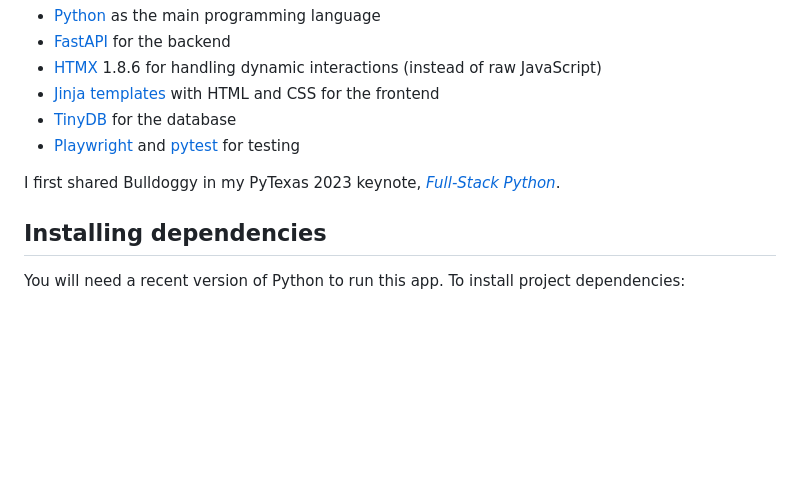
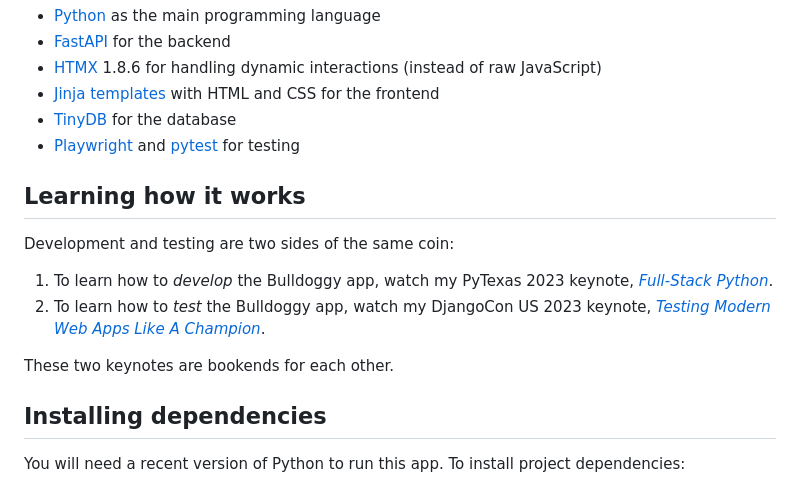
Before and after one commit to AutomationPanda/bulldoggy-reminders-app, a Markdown page: README.md, the part around the change. Rendered like a GitHub page; blank space fills up the shorter version.

Commit message:
Added DjangoCon keynote to README

```diff
--- a/README.md
+++ b/README.md
@@ -12,7 +12,15 @@ It uses:
 * [TinyDB](https://tinydb.readthedocs.io/en/latest/index.html) for the database
 * [Playwright](https://playwright.dev/python/) and [pytest](https://docs.pytest.org/) for testing
 
-I first shared Bulldoggy in my PyTexas 2023 keynote, [*Full-Stack Python*](https://www.youtube.com/watch?v=ka5KRLUn47s).
+
+## Learning how it works
+
+Development and testing are two sides of the same coin:
+
+1. To learn how to *develop* the Bulldoggy app, watch my PyTexas 2023 keynote, [*Full-Stack Python*](https://www.youtube.com/watch?v=ka5KRLUn47s).
+2. To learn how to *test* the Bulldoggy app, watch my DjangoCon US 2023 keynote, [*Testing Modern Web Apps Like A Champion*](https://2023.djangocon.us/talks/keynote-testing-modern-web-apps-like-a-champion/).
+
+These two keynotes are bookends for each other.
 
 
 ## Installing dependencies
```
